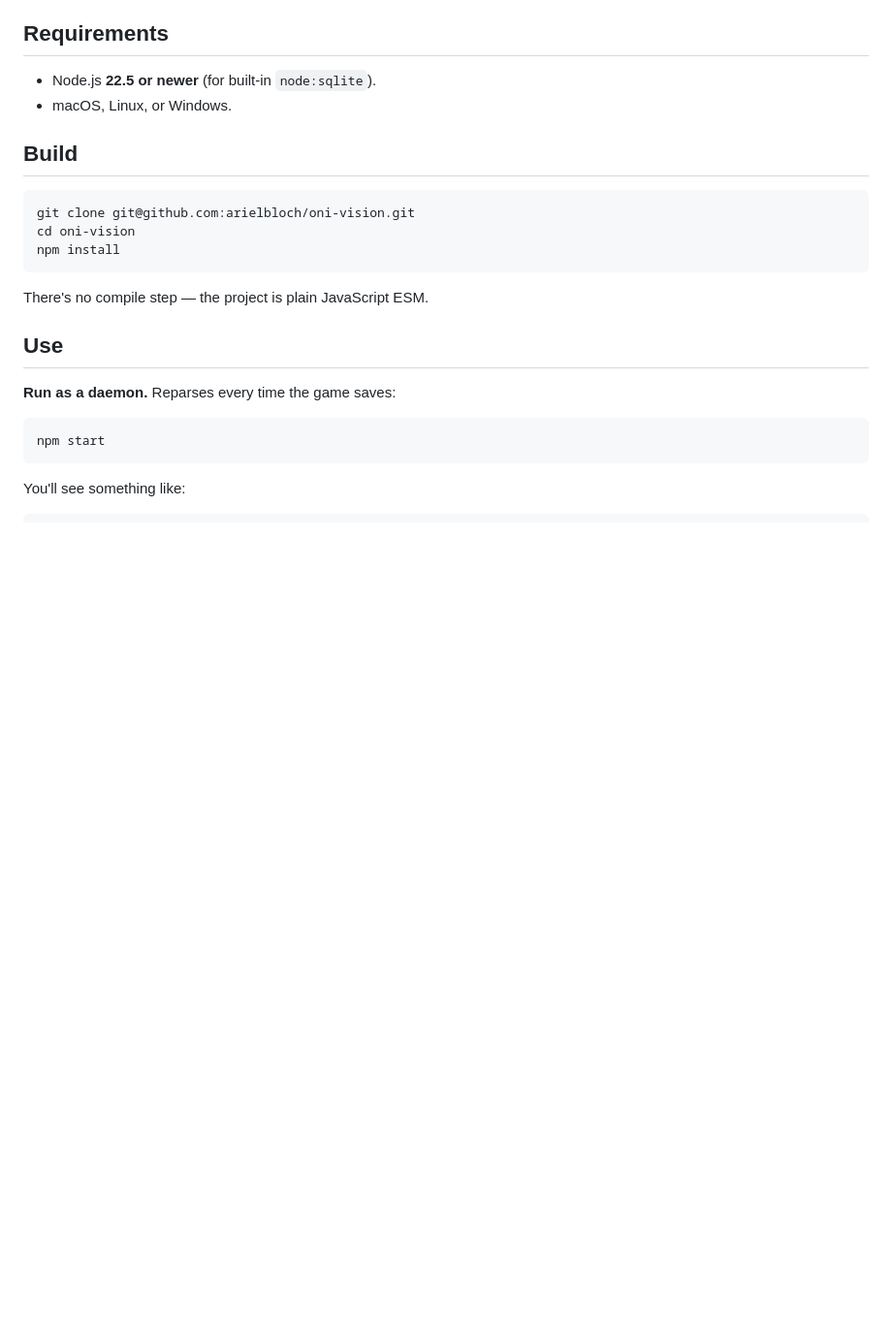
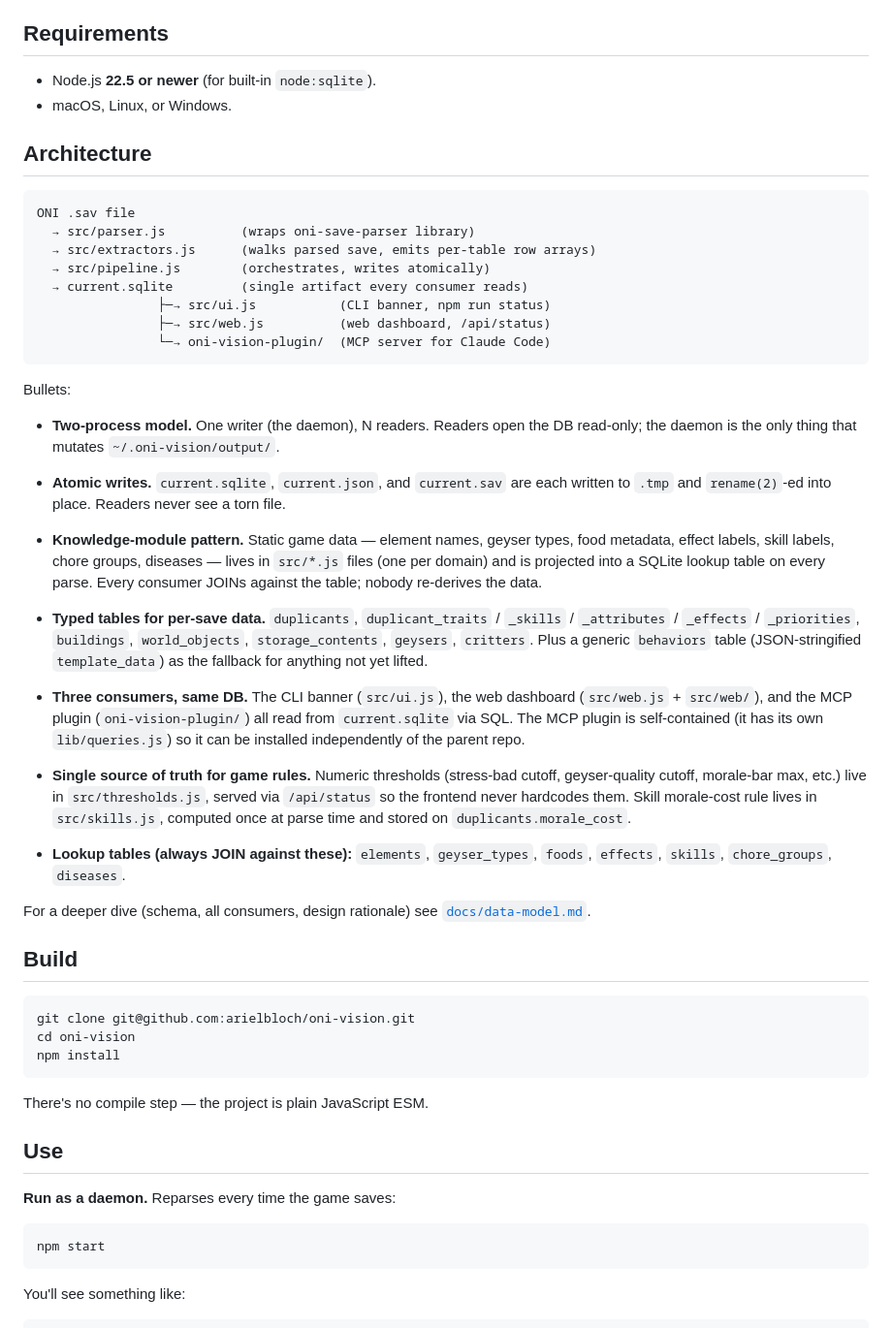
Before and after one commit to arielbloch/oni-vision, a Markdown page: README.md, the part around the change. Shown at 97% size. GitHub-like rendering; blank space fills up the shorter version.

Commit message:
Wave 37.5: add Architecture section to README
Bullet breakdown of the data-flow pipeline (save → parser → extractors
→ SQLite → consumers), the two-process model, atomic writes, the
knowledge-module pattern, typed vs. generic tables, the three
consumers, the single-source-of-truth principle for game rules and
thresholds, and the seven lookup tables.

Links to docs/data-model.md for the deep dive.

Co-Authored-By: Claude Sonnet 4.6 <noreply@anthropic.com>

````diff
--- a/README.md
+++ b/README.md
@@ -24,6 +24,37 @@ Save-file decoding is done by [`oni-save-parser`](https://github.com/RoboPhred/o
 
 - Node.js **22.5 or newer** (for built-in `node:sqlite`).
 - macOS, Linux, or Windows.
+
+## Architecture
+
+```
+ONI .sav file
+  → src/parser.js          (wraps oni-save-parser library)
+  → src/extractors.js      (walks parsed save, emits per-table row arrays)
+  → src/pipeline.js        (orchestrates, writes atomically)
+  → current.sqlite         (single artifact every consumer reads)
+                ├─→ src/ui.js           (CLI banner, npm run status)
+                ├─→ src/web.js          (web dashboard, /api/status)
+                └─→ oni-vision-plugin/  (MCP server for Claude Code)
+```
+
+Bullets:
+
+- **Two-process model.** One writer (the daemon), N readers. Readers open the DB read-only; the daemon is the only thing that mutates `~/.oni-vision/output/`.
+
+- **Atomic writes.** `current.sqlite`, `current.json`, and `current.sav` are each written to `.tmp` and `rename(2)`-ed into place. Readers never see a torn file.
+
+- **Knowledge-module pattern.** Static game data — element names, geyser types, food metadata, effect labels, skill labels, chore groups, diseases — lives in `src/*.js` files (one per domain) and is projected into a SQLite lookup table on every parse. Every consumer JOINs against the table; nobody re-derives the data.
+
+- **Typed tables for per-save data.** `duplicants`, `duplicant_traits` / `_skills` / `_attributes` / `_effects` / `_priorities`, `buildings`, `world_objects`, `storage_contents`, `geysers`, `critters`. Plus a generic `behaviors` table (JSON-stringified `template_data`) as the fallback for anything not yet lifted.
+
+- **Three consumers, same DB.** The CLI banner (`src/ui.js`), the web dashboard (`src/web.js` + `src/web/`), and the MCP plugin (`oni-vision-plugin/`) all read from `current.sqlite` via SQL. The MCP plugin is self-contained (it has its own `lib/queries.js`) so it can be installed independently of the parent repo.
+
+- **Single source of truth for game rules.** Numeric thresholds (stress-bad cutoff, geyser-quality cutoff, morale-bar max, etc.) live in `src/thresholds.js`, served via `/api/status` so the frontend never hardcodes them. Skill morale-cost rule lives in `src/skills.js`, computed once at parse time and stored on `duplicants.morale_cost`.
+
+- **Lookup tables (always JOIN against these):** `elements`, `geyser_types`, `foods`, `effects`, `skills`, `chore_groups`, `diseases`.
+
+For a deeper dive (schema, all consumers, design rationale) see [`docs/data-model.md`](docs/data-model.md).
 
 ## Build
 
````
